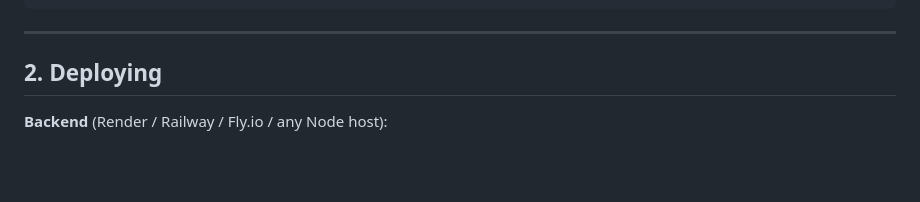
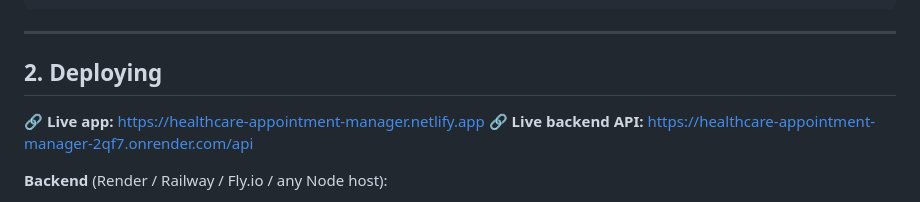
Before and after one commit to RG-AKSHAYA/healthcare-appointment-manager, a Markdown page: README.md, the part around the change. GitHub-like rendering; blank space fills up the shorter version.

```diff
--- a/README.md
+++ b/README.md
@@ -59,6 +59,9 @@ it at a different backend (e.g. after deploying), set `window.API_BASE` before
 ---
 
 ## 2. Deploying
+
+🔗 **Live app:** https://healthcare-appointment-manager.netlify.app
+🔗 **Live backend API:** https://healthcare-appointment-manager-2qf7.onrender.com/api
 
 **Backend** (Render / Railway / Fly.io / any Node host):
 - Set the build command to `npm install` and start command to `npm start`.
```
